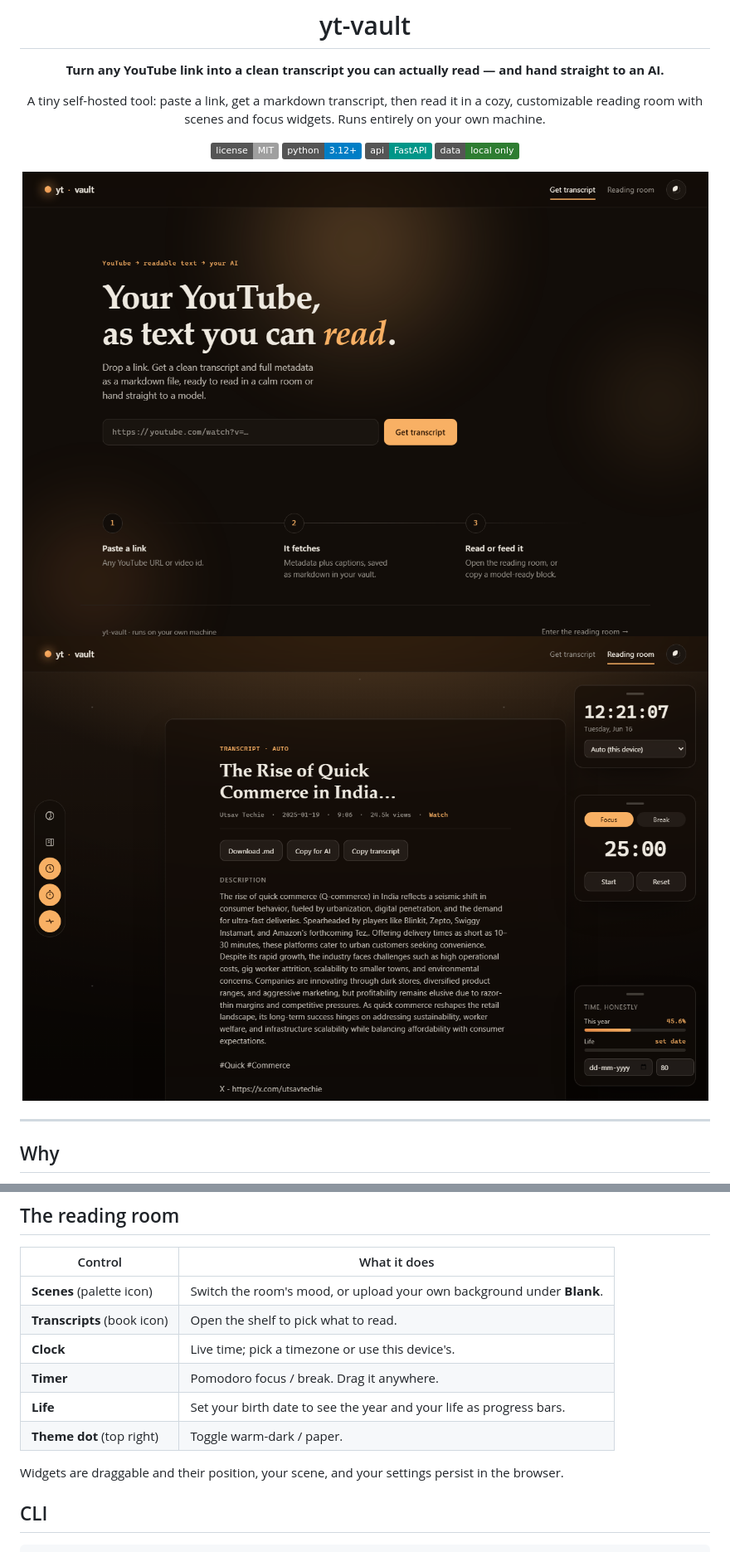
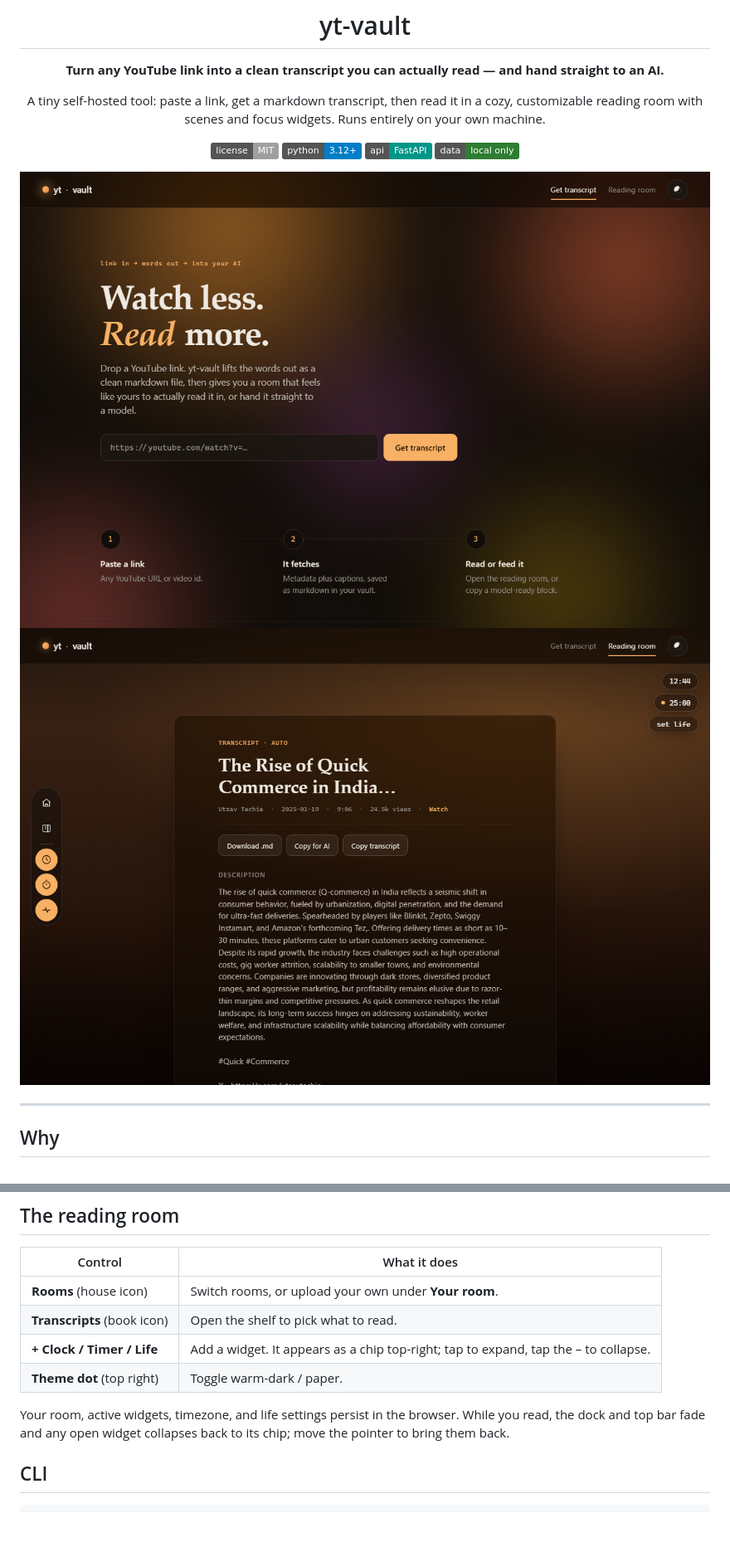
Before and after one commit to devanshc777/yt-vault, a Markdown page: README.md, 2 parts joined by grey strips. Shown: that part at 83% size. GitHub-like rendering; pictures changed too: docs/preview-landing.png, docs/preview-read.png; badges without logos; blank space fills up the shorter version.

```diff
--- a/README.md
+++ b/README.md
@@ -55,14 +55,14 @@ That's it. Everything you fetch is saved under `library/` as markdown.
 
 | Control | What it does |
 |---|---|
-| **Scenes** (palette icon) | Switch the room's mood, or upload your own background under **Blank**. |
+| **Rooms** (house icon) | Switch rooms, or upload your own under **Your room**. |
 | **Transcripts** (book icon) | Open the shelf to pick what to read. |
-| **Clock** | Live time; pick a timezone or use this device's. |
-| **Timer** | Pomodoro focus / break. Drag it anywhere. |
-| **Life** | Set your birth date to see the year and your life as progress bars. |
+| **+ Clock / Timer / Life** | Add a widget. It appears as a chip top-right; tap to expand, tap the – to collapse. |
 | **Theme dot** (top right) | Toggle warm-dark / paper. |
 
-Widgets are draggable and their position, your scene, and your settings persist in the browser.
+Your room, active widgets, timezone, and life settings persist in the browser. While you read,
+the dock and top bar fade and any open widget collapses back to its chip; move the pointer to bring
+them back.
 
 ## CLI
 
```
Also changed, not shown: other parts of README.md (+2 -2 lines), docs/ROOMS.md (added, +33 -0 lines), docs/preview-rain.png (deleted), docs/preview-widget.png (added), 6 other files.
